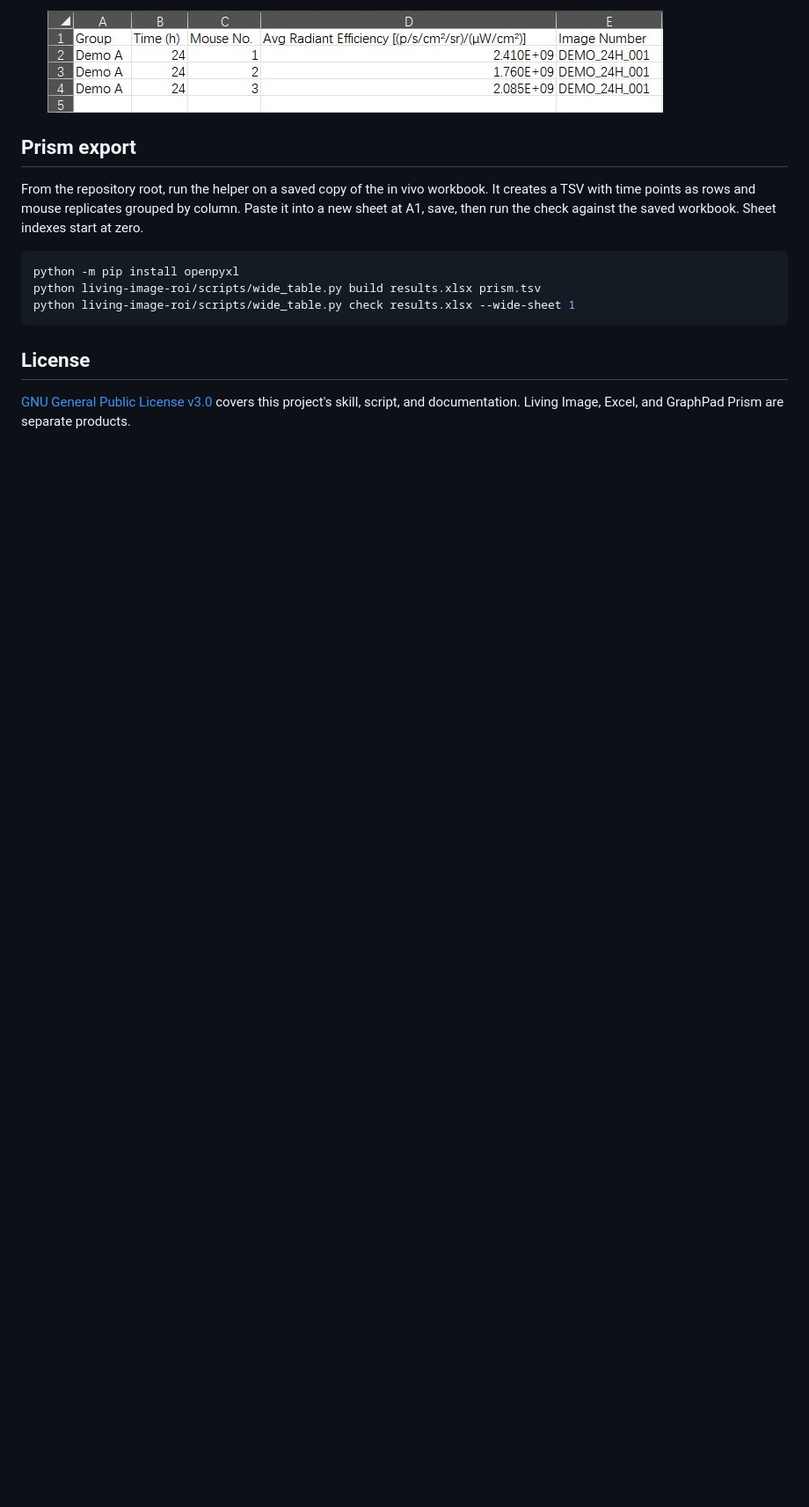
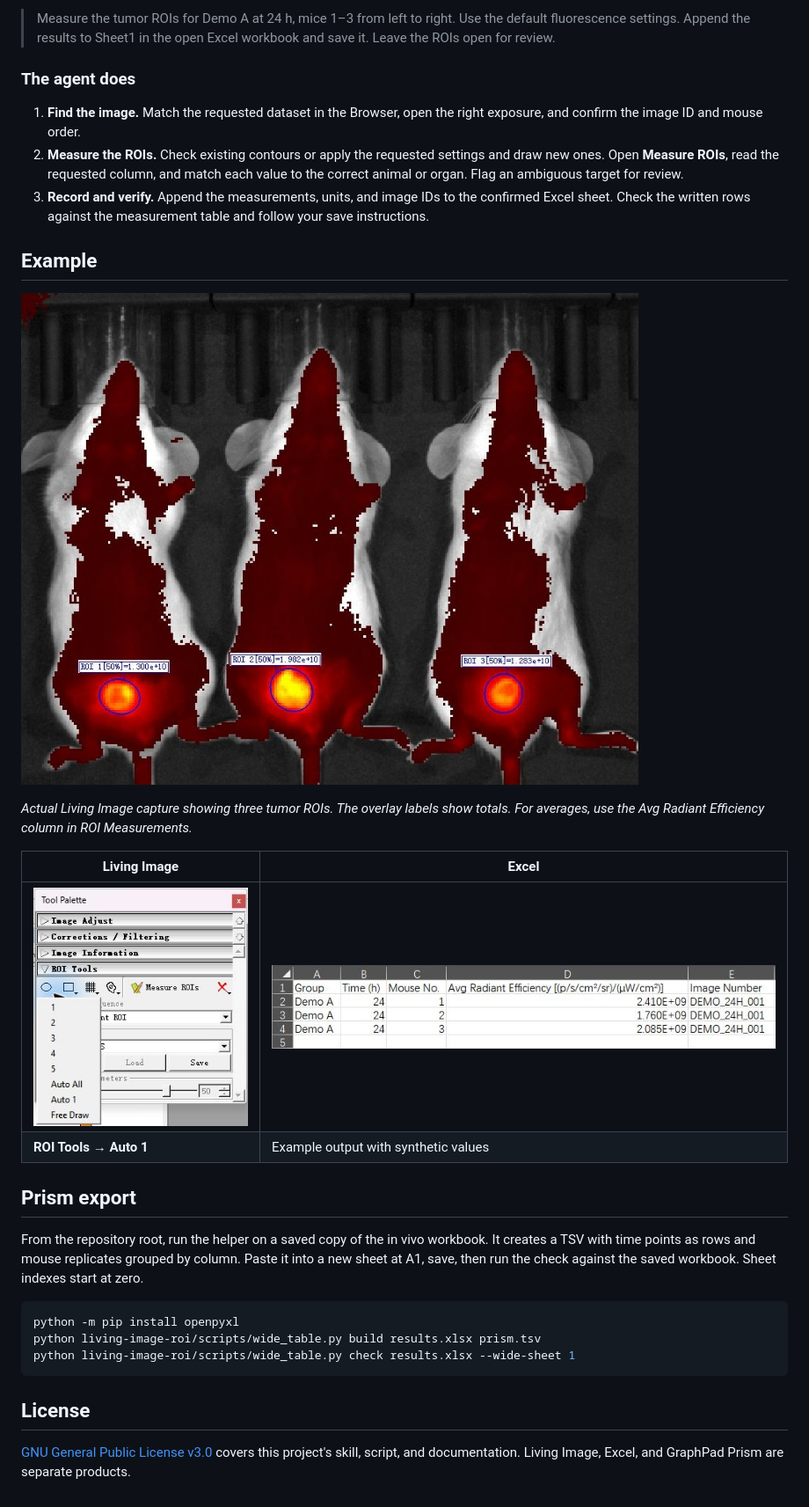
Before and after one commit to Petey-PKU/auto-living-image-skill, a Markdown page: README.md, the part around one of its changes. Shown at 88% size. Rendered like a GitHub page; pictures changed too: docs/images/living-image-tumor-rois.jpg (added); blank space fills up the shorter version.

Commit message:
Clarify the ROI workflow and show a real imaging example

```diff
--- a/README.md
+++ b/README.md
@@ -28,5 +30,22 @@ Open Living Image, load the dataset list, and open the target workbook. The agen
 
-   ![Excel showing three synthetic ROI measurements in long format](docs/images/excel-roi-example.png)
+> Measure the tumor ROIs for Demo A at 24 h, mice 1–3 from left to right. Use the default fluorescence settings. Append the results to Sheet1 in the open Excel workbook and save it. Leave the ROIs open for review.
+
+### The agent does
+
+1. **Find the image.** Match the requested dataset in the Browser, open the right exposure, and confirm the image ID and mouse order.
+2. **Measure the ROIs.** Check existing contours or apply the requested settings and draw new ones. Open **Measure ROIs**, read the requested column, and match each value to the correct animal or organ. Flag an ambiguous target for review.
+3. **Record and verify.** Append the measurements, units, and image IDs to the confirmed Excel sheet. Check the written rows against the measurement table and follow your save instructions.
+
+## Example
+
+![Real Living Image fluorescence image with three circular 50% tumor ROIs](docs/images/living-image-tumor-rois.jpg)
+
+*Actual Living Image capture showing three tumor ROIs. The overlay labels show totals. For averages, use the Avg Radiant Efficiency column in ROI Measurements.*
+
+| Living Image | Excel |
+| --- | --- |
+| ![Circular ROI menu showing Auto 1 in Living Image](docs/images/living-image-auto-1.png) | ![Excel showing three synthetic ROI measurements in long format](docs/images/excel-roi-example.png) |
+| **ROI Tools → Auto 1** | Example output with synthetic values |
 
 ## Prism export
 
```
Also changed, not shown: other parts of README.md (+9 -7 lines), README.zh-CN.md (+27 -8 lines).
